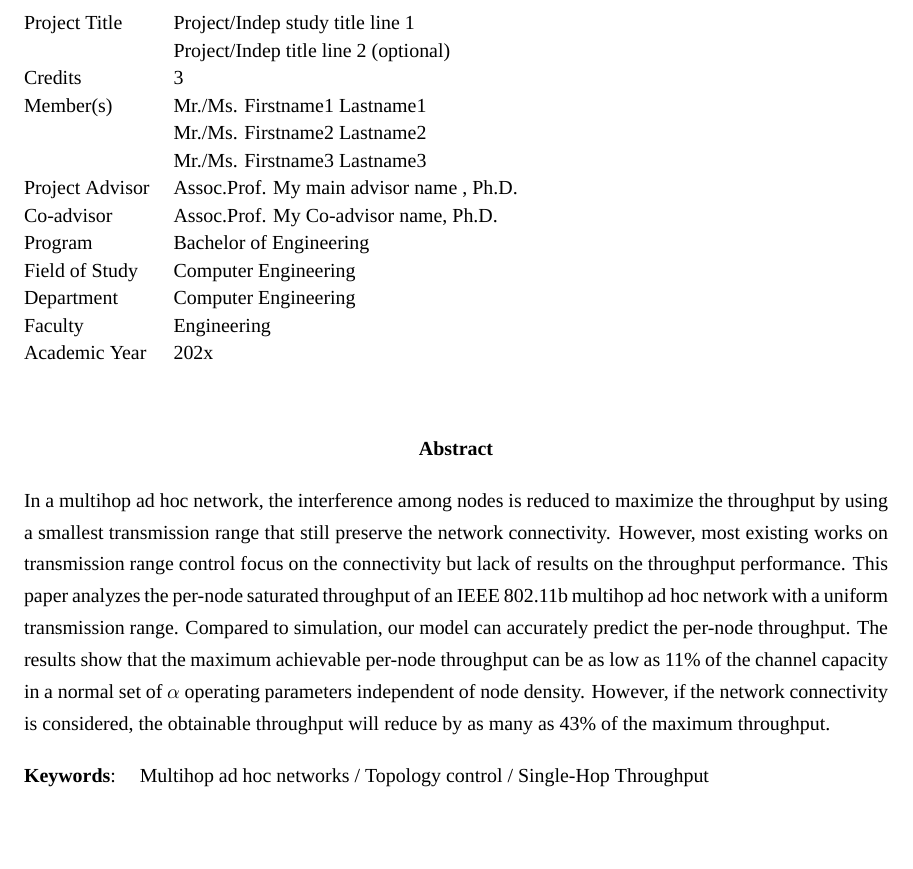
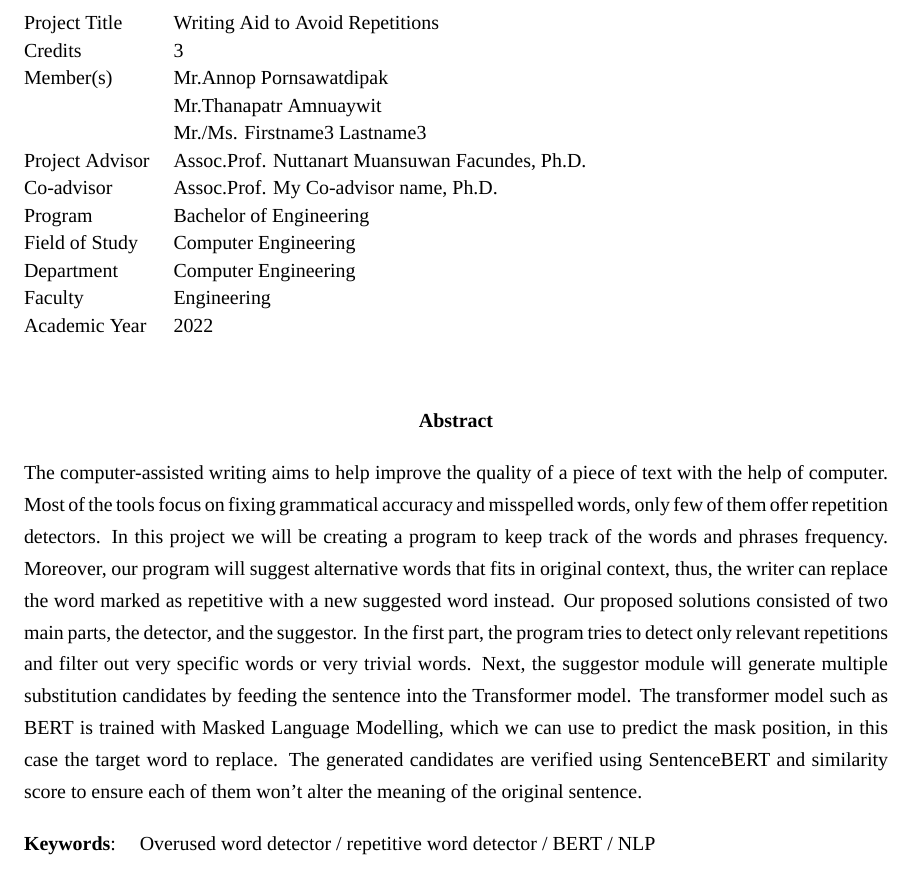
Before and after one commit to annopF/nlpSPX, a LaTeX thesis (latex/Report Format Latex/undergrad-sample-english.tex): part of page 3 of 32, cut at the place of the change, the shorter picture padded with empty space. Compiled offline with XeLaTeX; a missing font is replaced by an installed copy or a similar font.

Commit message:
[Latex] Added Title and abstract
ยังไม่ได้ลบ text ที่เกินมา เหลือไว้ก่อน

```diff
--- a/latex/Report Format Latex/undergrad-sample-english.tex
+++ b/latex/Report Format Latex/undergrad-sample-english.tex
@@ -20,26 +20,26 @@
 % The ones that are optional can be left blank.
 %%%%%%%%%%%%%%%%%%%%%%%%%%%%%%%%%%%%%%%%%%%%%%%%%%%%%%%%%%%%%%%%%%%
 % First line of title
-\def\disstitleone{Project/Indep study title line 1}
+\def\disstitleone{Writing Aid to Avoid Repetitions}
 % Second line of title
-\def\disstitletwo{Project/Indep title line 2 (optional)}
+%\def\disstitletwo{Project/Indep title line 2 (optional)}
 % Your first name and lastname
-\def\dissauthor{Mr./Ms. Firstname1 Lastname1}   % 1st member
+\def\dissauthor{Mr.Annop Pornsawatdipak}   % 1st member
 %%% Put other group member names here ..
-\def\dissauthortwo{Mr./Ms. Firstname2 Lastname2}   % 2nd member (optional)
+\def\dissauthortwo{Mr.Thanapatr Amnuaywit}   % 2nd member (optional)
 \def\dissauthorthree{Mr./Ms. Firstname3 Lastname3}   % 3rd member (optional)
 
 
 % The degree that you're persuing..
 \def\dissdegree{Bachelor of Engineering} % Name of the degree
 \def\dissdegreeabrev{B.Eng} % Abbreviation of the degree
-\def\dissyear{202x}                   % Year of submission
-\def\thaidissyear{256x}               % Year of submission (B.E.)
+\def\dissyear{2022}                   % Year of submission
+\def\thaidissyear{2565}               % Year of submission (B.E.)
 
 %%%%%%%%%%%%%%%%%%%%%%%%%%%%%%%%%%%%%%%%%%%%
 % Your project and independent study committee..
 %%%%%%%%%%%%%%%%%%%%%%%%%%%%%%%%%%%%%%%%%%%%
-\def\dissadvisor{Assoc.Prof. My main advisor name , Ph.D.}  % Advisor
+\def\dissadvisor{Assoc.Prof. Nuttanart Muansuwan Facundes, Ph.D.}  % Advisor
 %%% Leave it empty if you have no Co-advisor
 \def\disscoadvisor{Assoc.Prof. My Co-advisor name, Ph.D.}  % Co-advisor
 \def\disscommitteetwo{Asst.Prof. Committee2, Ph.D.}  % 3rd committee member (optional)
@@ -61,13 +61,13 @@
 \def\appendixnames{Appendix} %%% Appendices or Appendix
 
 \def\thaiworktype{ปริญญานิพนธ์} %  Project or research project %
-\def\thaidisstitleone{หัวข้อปริญญานิพนธ์บรรทัดแรก}
-\def\thaidisstitletwo{หัวข้อปริญญานิพนธ์บรรทัดสอง}
-\def\thaidissauthor{นายสมศักดิ์ คอมพิวเตอร์}
-\def\thaidissauthortwo{นางสาวสมศรี คอมพิวเตอร์2} %Optional
+\def\thaidisstitleone{โปรแกรมช่วยเขียนโดยหลีกเลี่ยงคำซ้ำ}
+%\def\thaidisstitletwo{หัวข้อปริญญานิพนธ์บรรทัดสอง}
+\def\thaidissauthor{นายอรรณพ พรสัวสดิภักดิ์}
+\def\thaidissauthortwo{นายธนภัทร อำนวยวิทย์} %Optional
 \def\thaidissauthorthree{นางสาวสมปอง คอมพิวเตอร์3} %Optional
 
-\def\thaidissadvisor{รศ.ดร.ที่ปรึกษา วิทยานิพนธ์}
+\def\thaidissadvisor{ผศ.ดร.ณัฐนาถ เหมือนสุวรรณ}
 %% Leave this empty if you have no co-advisor
 \def\thaidisscoadvisor{รศ.ดร.ที่ปรึกษา วิทยานิพนธ์ร่วม} %Optional
 \def\thaidissdegree{วิศวกรรมศาสตรบัณฑิต}
@@ -128,23 +128,11 @@
 %%%%%%%%%%%%%%%%%%%%%%%%%%%%%%%%%%%%%%%%%%%%%%%%%%%%%%%%%%%%%%
 \abstract
 
-In a multihop ad hoc network, the interference among nodes is
-  reduced to maximize the throughput by using a smallest transmission
-  range that still preserve the network connectivity. However, most
-  existing works on transmission range control focus on the
-  connectivity but lack of results on the throughput performance. This
-  paper analyzes the per-node saturated throughput of an IEEE 802.11b
-  multihop ad hoc network with a uniform transmission range. Compared
-  to simulation, our model can accurately predict the per-node
-  throughput.  The results show that the maximum achievable per-node
-  throughput can be as low as 11\% of the channel capacity in a normal
-  set of $\alpha$ operating parameters independent of node density. However, if
-  the network connectivity is considered, the obtainable throughput
-  will reduce by as many as 43\% of the maximum throughput.
+The computer-assisted writing aims to help improve the quality of a piece of text with the help of computer. Most of the tools focus on fixing grammatical accuracy and misspelled words, only few of them offer repetition detectors. In this project we will be creating a program to keep track of the words and phrases frequency. Moreover, our program will suggest alternative words that fits in original context, thus, the writer can replace the word marked as repetitive with a new suggested word instead. Our proposed solutions consisted of two main parts, the detector, and the suggestor. In the first part, the program tries to detect only relevant repetitions and filter out very specific words or very trivial words. Next, the suggestor module will generate multiple substitution candidates by feeding the sentence into the Transformer model. The transformer model such as BERT is trained with Masked Language Modelling, which we can use to predict the mask position, in this case the target word to replace. The generated candidates are verified using SentenceBERT and similarity score to ensure each of them won’t alter the meaning of the original sentence.
 
 \begin{flushleft}
 \begin{tabular*}{\textwidth}{@{}lp{0.8\textwidth}}
-\textbf{Keywords}: & Multihop ad hoc networks / Topology control / Single-Hop Throughput
+\textbf{Keywords}: & Overused word detector / repetitive word detector / BERT / NLP
 \end{tabular*}
 \end{flushleft}
 \endabstract
```
Also changed, not shown: latex/Report Format Latex/undergrad-sample-english.pdf, latex/Report Format Latex/undergrad-sample-english.tex (6 more changed lines), 1 other file.
